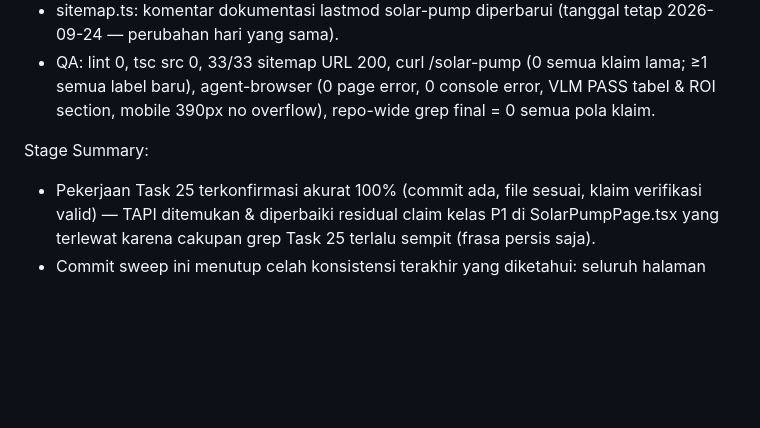
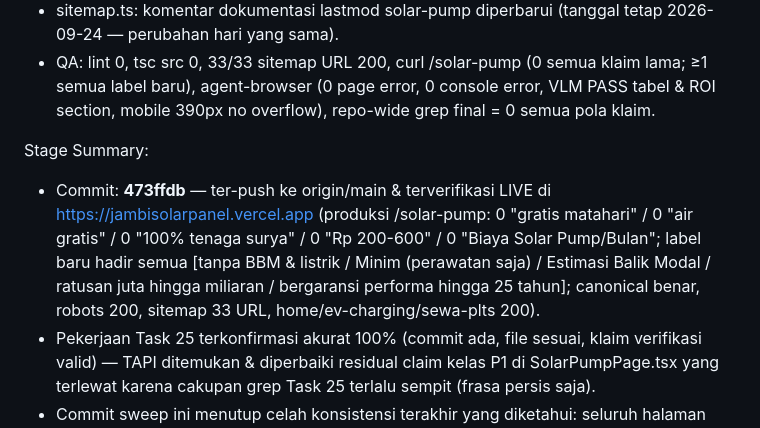
Before and after one commit to desvandi/jambisolarpanel, a Markdown page: worklog.md, the part around the change. Drawn GitHub-style; blank space fills up the shorter version.

Commit message:
docs(worklog): record Round 8 sweep commit hash 473ffdb + production verification results

```diff
--- a/worklog.md
+++ b/worklog.md
@@ -203,6 +203,7 @@ Work Log:
 - QA: lint 0, tsc src 0, 33/33 sitemap URL 200, curl /solar-pump (0 semua klaim lama; ≥1 semua label baru), agent-browser (0 page error, 0 console error, VLM PASS tabel & ROI section, mobile 390px no overflow), repo-wide grep final = 0 semua pola klaim.
 
 Stage Summary:
+- Commit: **473ffdb** — ter-push ke origin/main & terverifikasi LIVE di https://jambisolarpanel.vercel.app (produksi /solar-pump: 0 "gratis matahari" / 0 "air gratis" / 0 "100% tenaga surya" / 0 "Rp 200-600" / 0 "Biaya Solar Pump/Bulan"; label baru hadir semua [tanpa BBM & listrik / Minim (perawatan saja) / Estimasi Balik Modal / ratusan juta hingga miliaran / bergaransi performa hingga 25 tahun]; canonical benar, robots 200, sitemap 33 URL, home/ev-charging/sewa-plts 200).
 - Pekerjaan Task 25 terkonfirmasi akurat 100% (commit ada, file sesuai, klaim verifikasi valid) — TAPI ditemukan & diperbaiki residual claim kelas P1 di SolarPumpPage.tsx yang terlewat karena cakupan grep Task 25 terlalu sempit (frasa persis saja).
 - Commit sweep ini menutup celah konsistensi terakhir yang diketahui: seluruh halaman layanan kini mengikuti prinsip R8 (klaim faktual/terderivasi, label simulasi/estimasi, akuntansi biaya jujur, disclaimer).
 - Pelajaran untuk agent berikutnya: grep klaim harus berbasis POLA (kelas klaim), bukan frasa persis — varian kata ("gratis matahari" vs "gratis dari matahari") lolos dari pencocokan literal.
```
